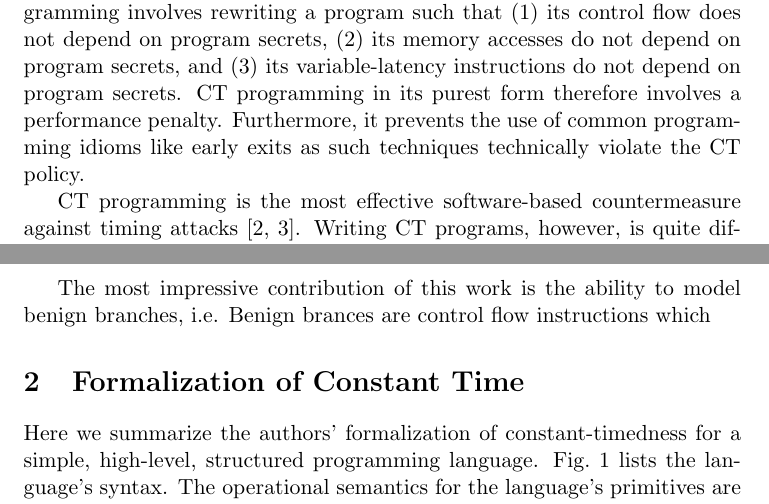
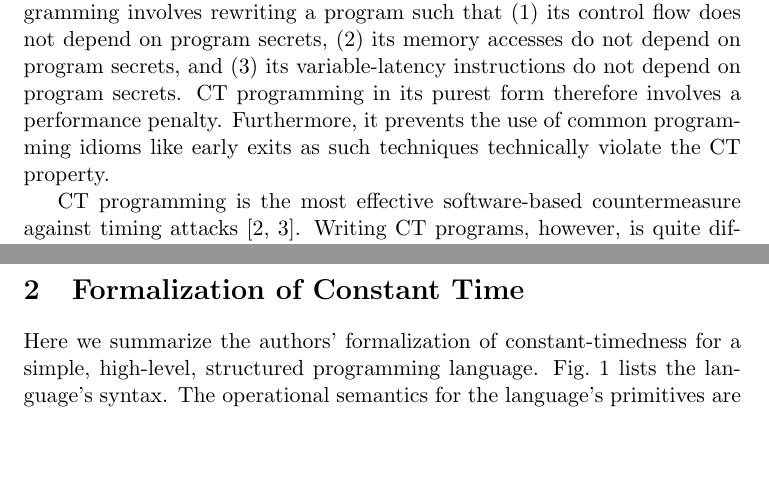
Before and after one commit to mayyxeng/cs-550, a LaTeX document (project/report/template.tex, which reads project/report/introduction.tex): two parts of pages 1 and 2 of 5, joined at a grey line, cut so that both start at the same text, the shorter picture padded with empty space. Compiled offline with pdfLaTeX.

Commit message:
intro done

```diff
--- a/project/report/introduction.tex
+++ b/project/report/introduction.tex
@@ -5,7 +5,7 @@ Timing attacks are a family of side-channel attacks that extract information fro
 Constant-time (CT) programming techniques are used to harden programs against timing attacks.
 CT programming involves rewriting a program such that (1)~its control flow does not depend on program secrets, (2)~its memory accesses do not depend on program secrets, and (3)~its variable-latency instructions do not depend on program secrets.
 CT programming in its purest form therefore involves a performance penalty.
-Furthermore, it prevents the use of common programming idioms like early exits as such techniques technically violate the CT policy.
+Furthermore, it prevents the use of common programming idioms like early exits as such techniques technically violate the CT property.
 
 CT programming is the most effective software-based countermeasure against timing attacks~\cite{bernstein_cache_timing_attacks, dsa_exponentiations}.
 Writing CT programs, however, is quite difficult as it involves the use of low-level programming languages and programming practices that deviate from good software engineering principles.
@@ -14,13 +14,9 @@ CT code is therefore hard to read/reason about and even expert-written programs-
 Extensive testing and code review cycles are insufficient to identify all CT implementation bugs as even production-grade software like Amazon's s2n library has managed to let multiple timing attacks go to a release.
 
 Almeida et al. therefore propose using formal methods to assert the CT property of an input program.
-
 This work's contributions include:
 \begin{enumerate}[label=(\roman*)]
   \item a formal foundation to model constant-time programming properties,
   \item a sound and complete reduction from input programs to a safety assertion check,
   \item an automated tool, \texttt{ct-verif}, that implements their reduction on LLVM code.
 \end{enumerate}
-
-The most impressive contribution of this work is the ability to model benign branches, i.e.
-Benign brances are control flow instructions which
```
